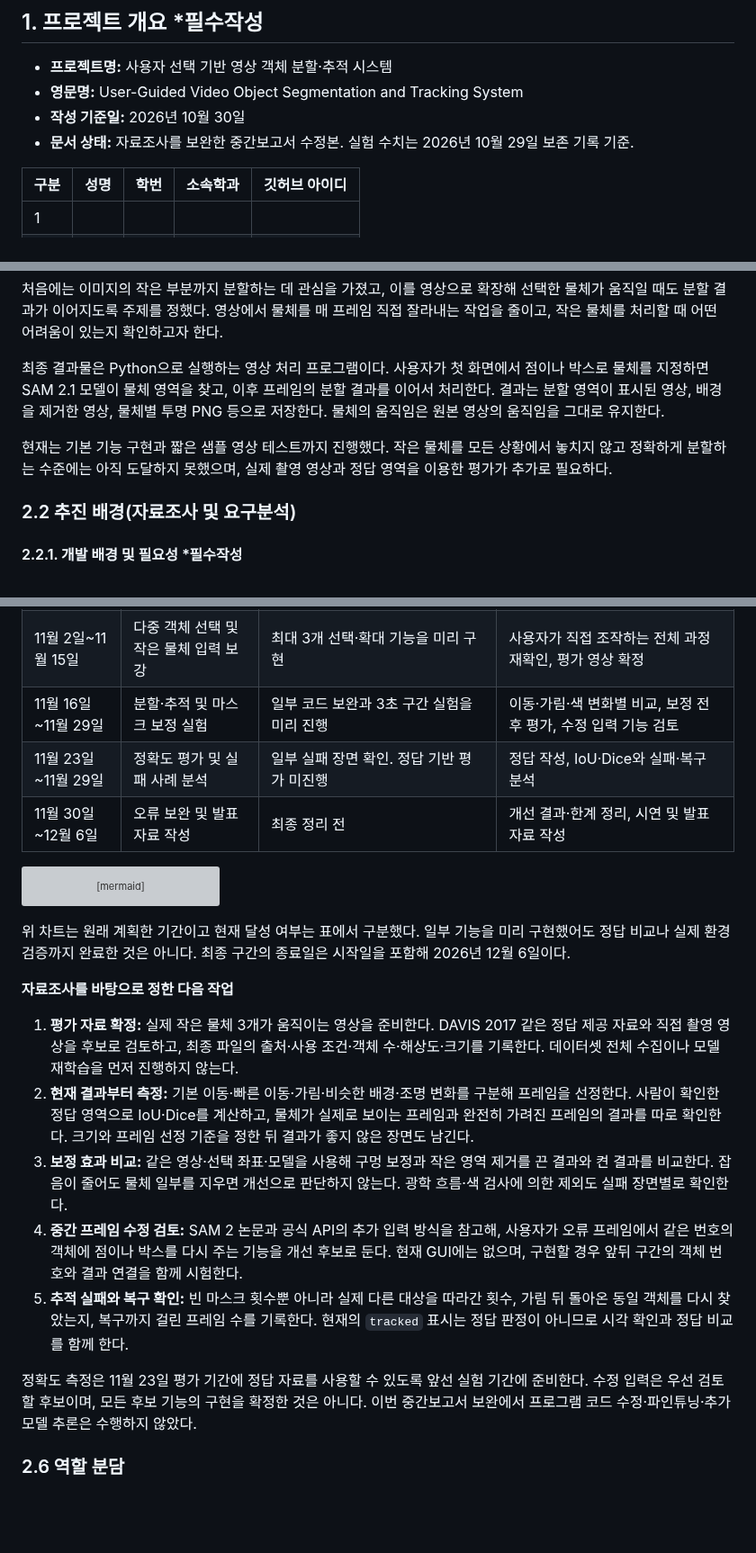
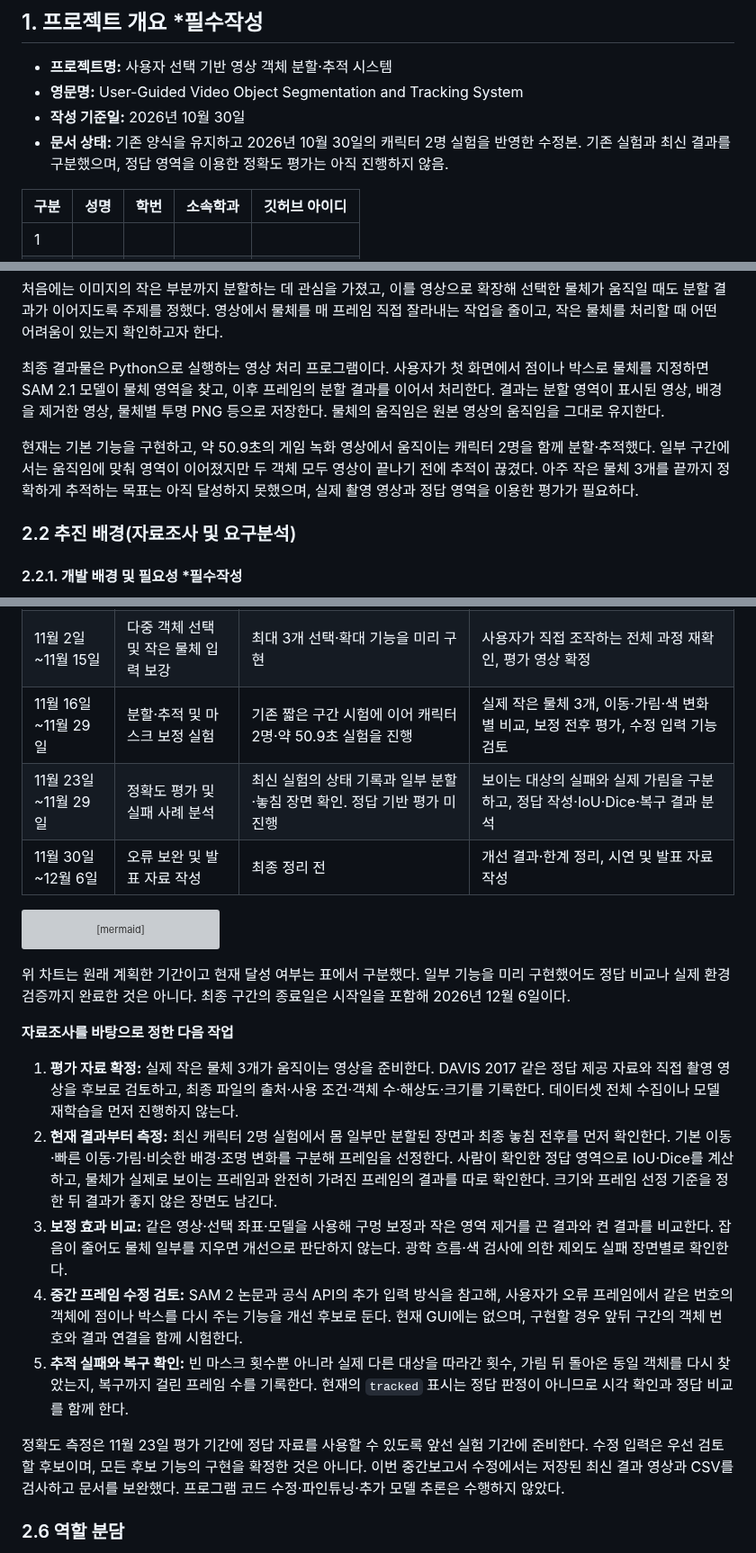
Before and after one commit to praksb2428-maker/Custom_object_segmentation_in_the_video, a Markdown page: mid-report-20261030-experiments.md, 3 parts joined by grey strips. Shown at 90% size. GitHub-like rendering; blank space fills up the shorter version; grey boxes are pictures that could not be loaded.

````diff
--- a/User-Selected Object Segmentation and Tracking System for Videos - Midterm Report.md
+++ b/mid-report-20261030-experiments.md
@@ -5,7 +5,7 @@
 - **프로젝트명:** 사용자 선택 기반 영상 객체 분할·추적 시스템
 - **영문명:** User-Guided Video Object Segmentation and Tracking System
 - **작성 기준일:** 2026년 10월 30일
-- **문서 상태:** 자료조사를 보완한 중간보고서 수정본. 실험 수치는 2026년 10월 29일 보존 기록 기준.
+- **문서 상태:** 기존 양식을 유지하고 2026년 10월 30일의 캐릭터 2명 실험을 반영한 수정본. 기존 실험과 최신 결과를 구분했으며, 정답 영역을 이용한 정확도 평가는 아직 진행하지 않음.
 
 | 구분 | 성명 | 학번 | 소속학과 | 깃허브 아이디 |
 |---|---|---|---|---|
@@ -25,7 +25,7 @@
 
 최종 결과물은 Python으로 실행하는 영상 처리 프로그램이다. 사용자가 첫 화면에서 점이나 박스로 물체를 지정하면 SAM 2.1 모델이 물체 영역을 찾고, 이후 프레임의 분할 결과를 이어서 처리한다. 결과는 분할 영역이 표시된 영상, 배경을 제거한 영상, 물체별 투명 PNG 등으로 저장한다. 물체의 움직임은 원본 영상의 움직임을 그대로 유지한다.
 
-현재는 기본 기능 구현과 짧은 샘플 영상 테스트까지 진행했다. 작은 물체를 모든 상황에서 놓치지 않고 정확하게 분할하는 수준에는 아직 도달하지 못했으며, 실제 촬영 영상과 정답 영역을 이용한 평가가 추가로 필요하다.
+현재는 기본 기능을 구현하고, 약 50.9초의 게임 녹화 영상에서 움직이는 캐릭터 2명을 함께 분할·추적했다. 일부 구간에서는 움직임에 맞춰 영역이 이어졌지만 두 객체 모두 영상이 끝나기 전에 추적이 끊겼다. 아주 작은 물체 3개를 끝까지 정확하게 추적하는 목표는 아직 달성하지 못했으며, 실제 촬영 영상과 정답 영역을 이용한 평가가 필요하다.
 
 ### 2.2 추진 배경(자료조사 및 요구분석)
 
@@ -267,8 +287,8 @@ SAM 2.1 Small을 GPU로 실행해 원본 영상의 30~33초 구간, 총 180프
 | 9월 28일~10월 7일 | 프로젝트 제안서 작성 | 기획안 작성됨 | 데이터와 실제 구현의 차이 설명 유지 |
 | 10월 12일~10월 25일 | 데이터셋 확보 및 기본 코드 재현 | 실행 환경·모델 실행 구현, 과거 Kaggle 영상 다운로드 기록 존재 | 전체 데이터셋·현재 보관·이용 조건 및 참고 노트북 재현 여부 확인 |
 | 11월 2일~11월 15일 | 다중 객체 선택 및 작은 물체 입력 보강 | 최대 3개 선택·확대 기능을 미리 구현 | 사용자가 직접 조작하는 전체 과정 재확인, 평가 영상 확정 |
-| 11월 16일~11월 29일 | 분할·추적 및 마스크 보정 실험 | 일부 코드 보완과 3초 구간 실험을 미리 진행 | 이동·가림·색 변화별 비교, 보정 전후 평가, 수정 입력 기능 검토 |
-| 11월 23일~11월 29일 | 정확도 평가 및 실패 사례 분석 | 일부 실패 장면 확인. 정답 기반 평가 미진행 | 정답 작성, IoU·Dice와 실패·복구 분석 |
+| 11월 16일~11월 29일 | 분할·추적 및 마스크 보정 실험 | 기존 짧은 구간 시험에 이어 캐릭터 2명·약 50.9초 실험을 진행 | 실제 작은 물체 3개, 이동·가림·색 변화별 비교, 보정 전후 평가, 수정 입력 기능 검토 |
+| 11월 23일~11월 29일 | 정확도 평가 및 실패 사례 분석 | 최신 실험의 상태 기록과 일부 분할·놓침 장면 확인. 정답 기반 평가 미진행 | 보이는 대상의 실패와 실제 가림을 구분하고, 정답 작성·IoU·Dice·복구 결과 분석 |
 | 11월 30일~12월 6일 | 오류 보완 및 발표 자료 작성 | 최종 정리 전 | 개선 결과·한계 정리, 시연 및 발표 자료 작성 |
 
 ```mermaid
@@ -293,12 +313,12 @@ gantt
 **자료조사를 바탕으로 정한 다음 작업**
 
 1. **평가 자료 확정:** 실제 작은 물체 3개가 움직이는 영상을 준비한다. DAVIS 2017 같은 정답 제공 자료와 직접 촬영 영상을 후보로 검토하고, 최종 파일의 출처·사용 조건·객체 수·해상도·크기를 기록한다. 데이터셋 전체 수집이나 모델 재학습을 먼저 진행하지 않는다.
-2. **현재 결과부터 측정:** 기본 이동·빠른 이동·가림·비슷한 배경·조명 변화를 구분해 프레임을 선정한다. 사람이 확인한 정답 영역으로 IoU·Dice를 계산하고, 물체가 실제로 보이는 프레임과 완전히 가려진 프레임의 결과를 따로 확인한다. 크기와 프레임 선정 기준을 정한 뒤 결과가 좋지 않은 장면도 남긴다.
+2. **현재 결과부터 측정:** 최신 캐릭터 2명 실험에서 몸 일부만 분할된 장면과 최종 놓침 전후를 먼저 확인한다. 기본 이동·빠른 이동·가림·비슷한 배경·조명 변화를 구분해 프레임을 선정한다. 사람이 확인한 정답 영역으로 IoU·Dice를 계산하고, 물체가 실제로 보이는 프레임과 완전히 가려진 프레임의 결과를 따로 확인한다. 크기와 프레임 선정 기준을 정한 뒤 결과가 좋지 않은 장면도 남긴다.
 3. **보정 효과 비교:** 같은 영상·선택 좌표·모델을 사용해 구멍 보정과 작은 영역 제거를 끈 결과와 켠 결과를 비교한다. 잡음이 줄어도 물체 일부를 지우면 개선으로 판단하지 않는다. 광학 흐름·색 검사에 의한 제외도 실패 장면별로 확인한다.
 4. **중간 프레임 수정 검토:** SAM 2 논문과 공식 API의 추가 입력 방식을 참고해, 사용자가 오류 프레임에서 같은 번호의 객체에 점이나 박스를 다시 주는 기능을 개선 후보로 둔다. 현재 GUI에는 없으며, 구현할 경우 앞뒤 구간의 객체 번호와 결과 연결을 함께 시험한다.
 5. **추적 실패와 복구 확인:** 빈 마스크 횟수뿐 아니라 실제 다른 대상을 따라간 횟수, 가림 뒤 돌아온 동일 객체를 다시 찾았는지, 복구까지 걸린 프레임 수를 기록한다. 현재의 `tracked` 표시는 정답 판정이 아니므로 시각 확인과 정답 비교를 함께 한다.
 
-정확도 측정은 11월 23일 평가 기간에 정답 자료를 사용할 수 있도록 앞선 실험 기간에 준비한다. 수정 입력은 우선 검토할 후보이며, 모든 후보 기능의 구현을 확정한 것은 아니다. 이번 중간보고서 보완에서 프로그램 코드 수정·파인튜닝·추가 모델 추론은 수행하지 않았다.
+정확도 측정은 11월 23일 평가 기간에 정답 자료를 사용할 수 있도록 앞선 실험 기간에 준비한다. 수정 입력은 우선 검토할 후보이며, 모든 후보 기능의 구현을 확정한 것은 아니다. 이번 중간보고서 수정에서는 저장된 최신 결과 영상과 CSV를 검사하고 문서를 보완했다. 프로그램 코드 수정·파인튜닝·추가 모델 추론은 수행하지 않았다.
 
 ### 2.6 역할 분담
 
````
Also changed, not shown: other parts of mid-report-20261030-experiments.md (+55 -34 lines), assets/tracking-two-characters-status-20261030.png (added), 1 other file.
